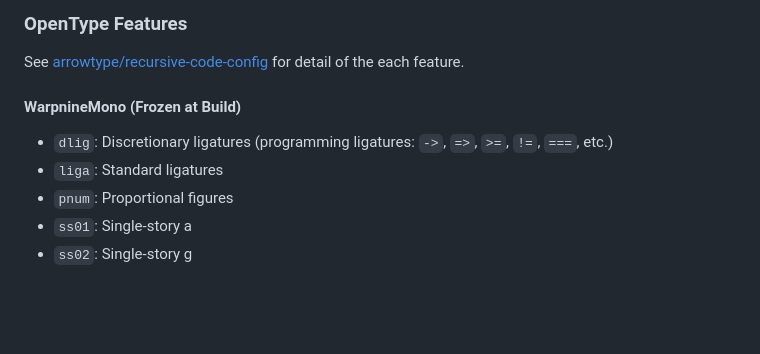
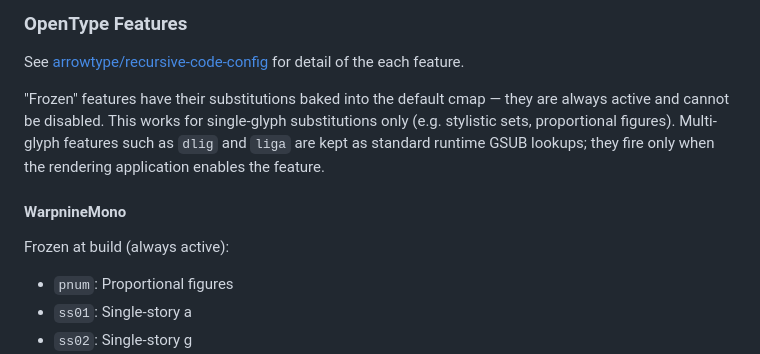
Before and after one commit to 0x6b/warpnine-fonts, a Markdown page: README.md, the part around one of its changes. Rendered like a GitHub page; blank space fills up the shorter version.

```diff
--- a/README.md
+++ b/README.md
@@ -103,10 +105,12 @@ Note: The following tables are intentionally excluded:
 
 See [arrowtype/recursive-code-config](https://github.com/arrowtype/recursive-code-config) for detail of the each feature.
 
-#### WarpnineMono (Frozen at Build)
+"Frozen" features have their substitutions baked into the default cmap — they are always active and cannot be disabled. This works for single-glyph substitutions only (e.g. stylistic sets, proportional figures). Multi-glyph features such as `dlig` and `liga` are kept as standard runtime GSUB lookups; they fire only when the rendering application enables the feature.
 
-- `dlig`: Discretionary ligatures (programming ligatures: `->`, `=>`, `>=`, `!=`, `===`, etc.)
-- `liga`: Standard ligatures
+#### WarpnineMono
+
+Frozen at build (always active):
+
 - `pnum`: Proportional figures
 - `ss01`: Single-story a
 - `ss02`: Single-story g
```
Also changed, not shown: other parts of README.md (+47 -5 lines).
